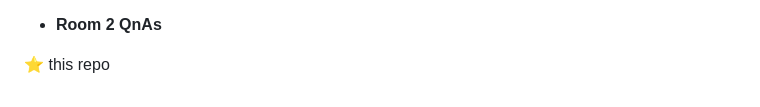
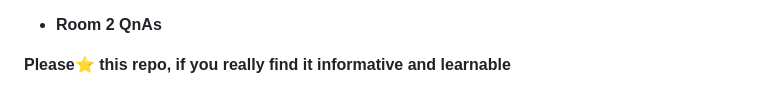
Before and after one commit to ShubhamJagtap2000/Cross-site-Scripting, a Markdown page: README.md, the part around the change. GitHub-like rendering.

```diff
--- a/README.md
+++ b/README.md
@@ -85,4 +85,4 @@
 
  - **Room 2 QnAs** <br>
 
-⭐ this repo
+**Please⭐ this repo, if you really find it informative and learnable**
```
